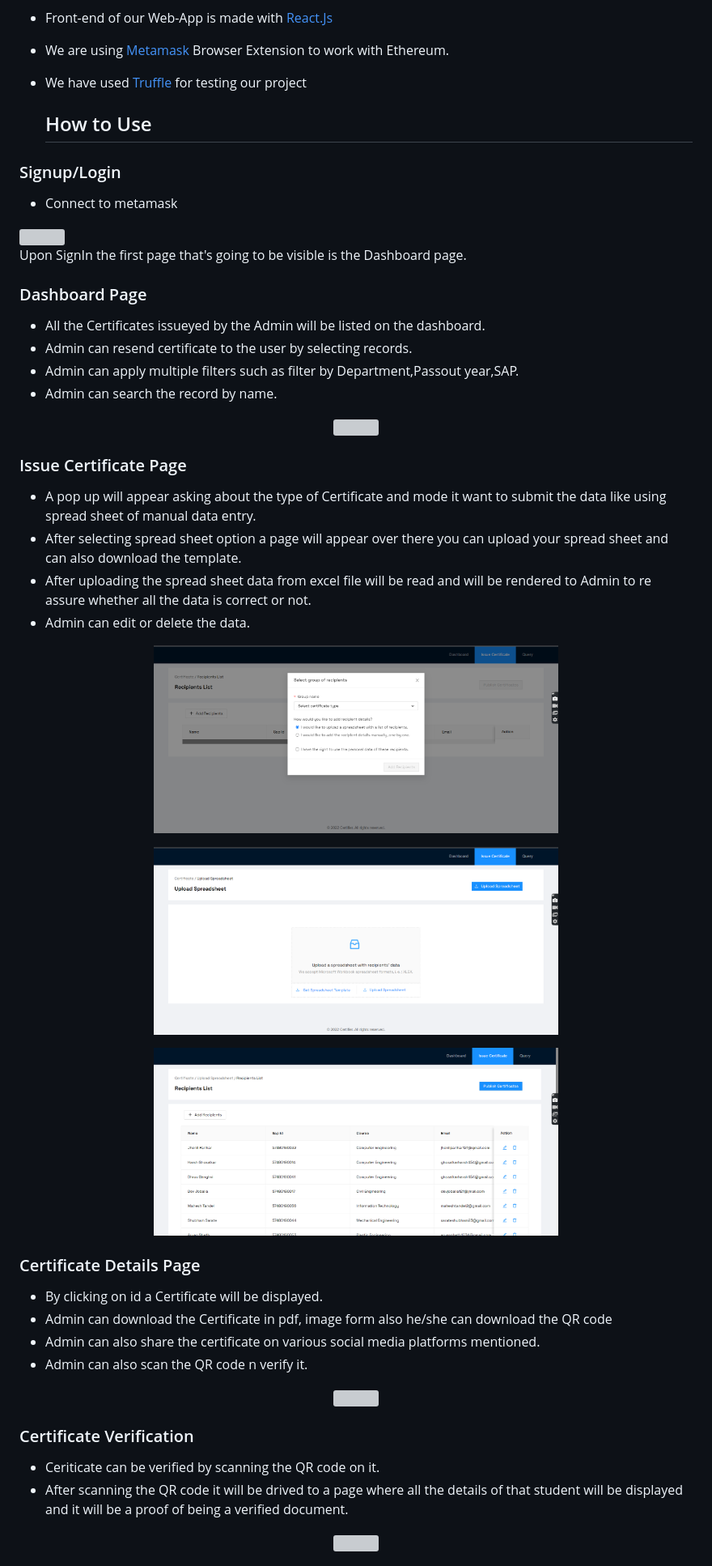
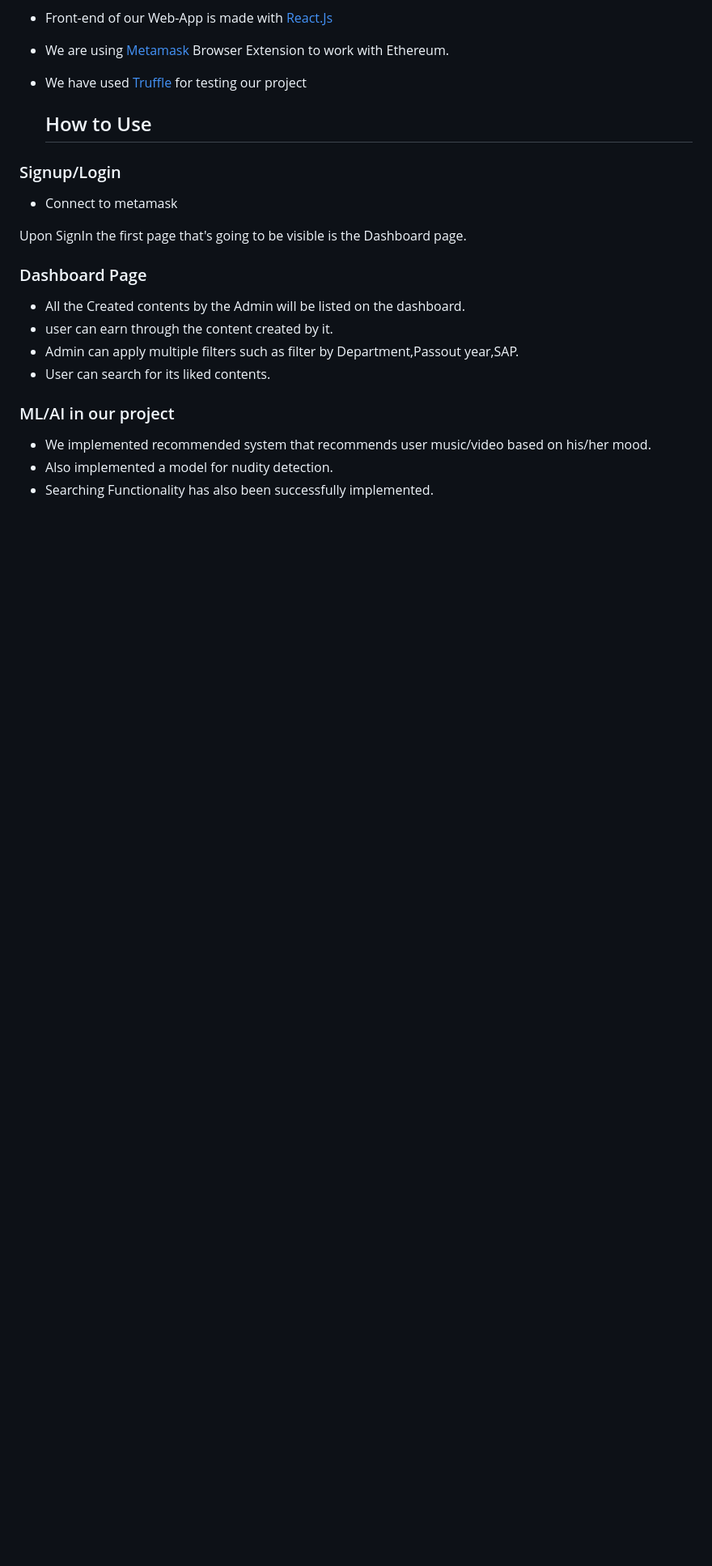
Before and after one commit to HarshDilipGhosalkar/E-certo, a Markdown page: README.md, the part around the change printed below. Shown: that part at 81% size. GitHub-like rendering; blank space fills up the shorter version; grey boxes are pictures that could not be loaded.

```diff
--- a/README.md
+++ b/README.md
@@ -45,8 +45,8 @@
 
  Upon SignIn the first page that's going to be visible is the Dashboard page.
  ### Dashboard Page
-- All the Certificates issueyed by the Admin will be listed on the dashboard.
-- Admin can resend certificate to the user by selecting records.
+- All the Created contents by the Admin will be listed on the dashboard.
+- user can earn through the content created by it.
 - Admin can apply multiple filters such as filter by Department,Passout year,SAP.
-- Admin can search the record by name.
+- User can search for its liked contents.
  <p align="center">
@@ -54,33 +54,9 @@
 </p>
 
-  ### Issue Certificate Page
-- A pop up will appear asking about the type of Certificate and mode it want to submit the data like using spread sheet of manual data entry.
-- After selecting spread sheet option a page will appear over there you can upload your spread sheet and can also download the template.
-- After uploading the spread sheet data from excel file will be read and will be rendered to Admin to re assure whether all the data is correct or not.
-- Admin can edit or delete the data.
- <p align="center">
- <img height=300px width=500px  src="./images/eimage11.png" >
-  </p>
-  <p align="center">
- <img height=300px width=500px src="./images/eimage12.png" >
- </p>
-  <p align="center">
- <img height=300px width=500px  src="./images/eimage13.png" >
-</p>
+  ### ML/AI in our project
+- We implemented recommended system that recommends user music/video based on his/her mood.
+- Also implemented a model for nudity detection.
+- Searching Functionality has also been successfully implemented.
 
- ### Certificate Details Page
-- By clicking on id a Certificate will be displayed.
-- Admin can download the Certificate in pdf, image form also he/she can download the QR code
-- Admin can also share the certificate on various social media platforms mentioned.
-- Admin can also scan the QR code n verify it.
- <p align="center">
- <img height=300px width=500px  src="./images/eimages7.gif" >
-  </p>
 
- ### Certificate Verification
-- Ceriticate can be verified by scanning the QR code on it.
-- After scanning the QR code it will be drived to a page where all the details of that student will be displayed and it will be a proof of being a verified document.
- <p align="center">
- <img height=300px width=500px  src="./images/eimage8.gif" >
-  </p>
 
```
Also changed, not shown: other parts of README.md (+16 -21 lines).
